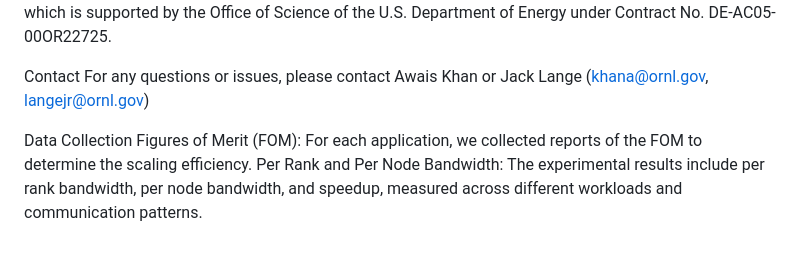
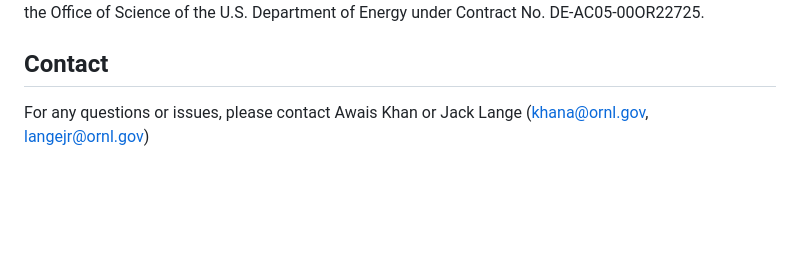
Before and after one commit to akhanaornl/DragonFat-NetworkEval, a Markdown page: README.md, the part around the change printed below. Rendered like a GitHub page; blank space fills up the shorter version.

```diff
--- a/README.md
+++ b/README.md
@@ -47,8 +54,6 @@ Acknowledgments
 This work was supported by the Oak Ridge Leadership Computing Facility at ORNL, which is supported by the Office of Science of the U.S. Department of Energy under Contract No. DE-AC05-00OR22725.
 
-Contact
-For any questions or issues, please contact Awais Khan or Jack Lange (khana@ornl.gov, langejr@ornl.gov)
+## Contact
 
-Data Collection
-Figures of Merit (FOM): For each application, we collected reports of the FOM to determine the scaling efficiency.
-Per Rank and Per Node Bandwidth: The experimental results include per rank bandwidth, per node bandwidth, and speedup, measured across different workloads and communication patterns.
+For any questions or issues, please contact
+ Awais Khan or Jack Lange (khana@ornl.gov, langejr@ornl.gov)
```
Also changed, not shown: other parts of README.md (+37 -30 lines).
